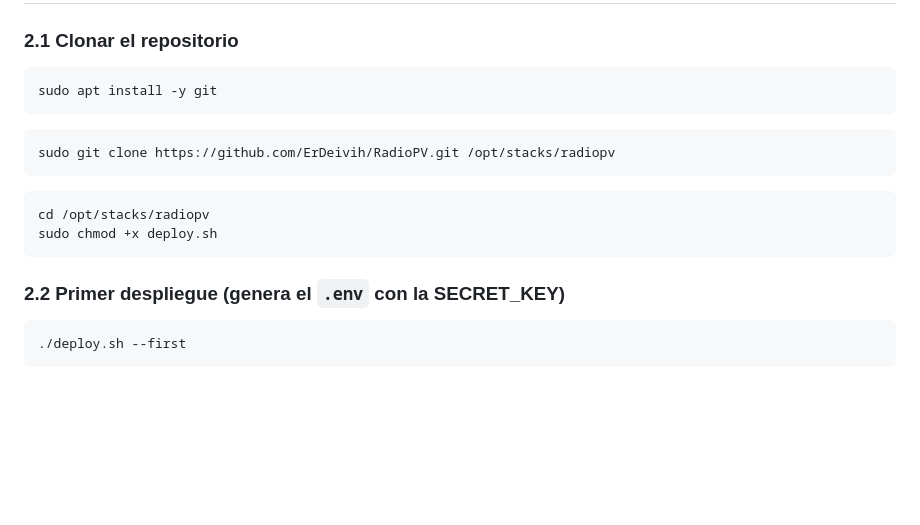
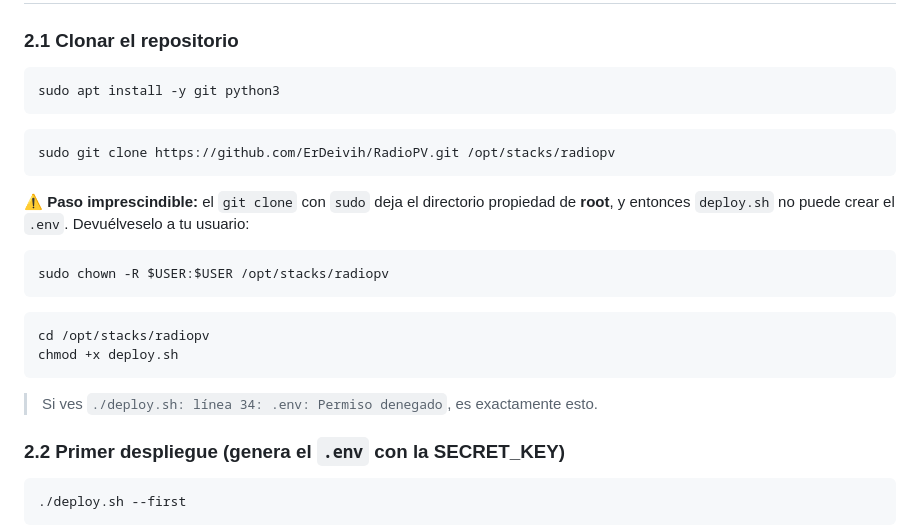
Before and after one commit to ErDeivih/RadioPV, a Markdown page: docs/DESPLIEGUE_SERVIDOR.md, the part around the change. Rendered like a GitHub page; blank space fills up the shorter version.

Commit message:
docs: chown tras el git clone con sudo (deploy.sh necesita escribir .env)

````diff
--- a/docs/DESPLIEGUE_SERVIDOR.md
+++ b/docs/DESPLIEGUE_SERVIDOR.md
@@ -87,15 +87,24 @@ robocopy F:\EspacioCodigo\RadioPV\frontend\build \\servidor.local\stacks\radiopv
 ### 2.1 Clonar el repositorio
 
 ```
-sudo apt install -y git
+sudo apt install -y git python3
 ```
 ```
 sudo git clone https://github.com/ErDeivih/RadioPV.git /opt/stacks/radiopv
 ```
+
+⚠️ **Paso imprescindible:** el `git clone` con `sudo` deja el directorio propiedad de **root**,
+y entonces `deploy.sh` no puede crear el `.env`. Devuélveselo a tu usuario:
+
+```
+sudo chown -R $USER:$USER /opt/stacks/radiopv
+```
 ```
 cd /opt/stacks/radiopv
-sudo chmod +x deploy.sh
+chmod +x deploy.sh
 ```
+
+> Si ves `./deploy.sh: línea 34: .env: Permiso denegado`, es exactamente esto.
 
 ### 2.2 Primer despliegue (genera el `.env` con la SECRET_KEY)
 
````
